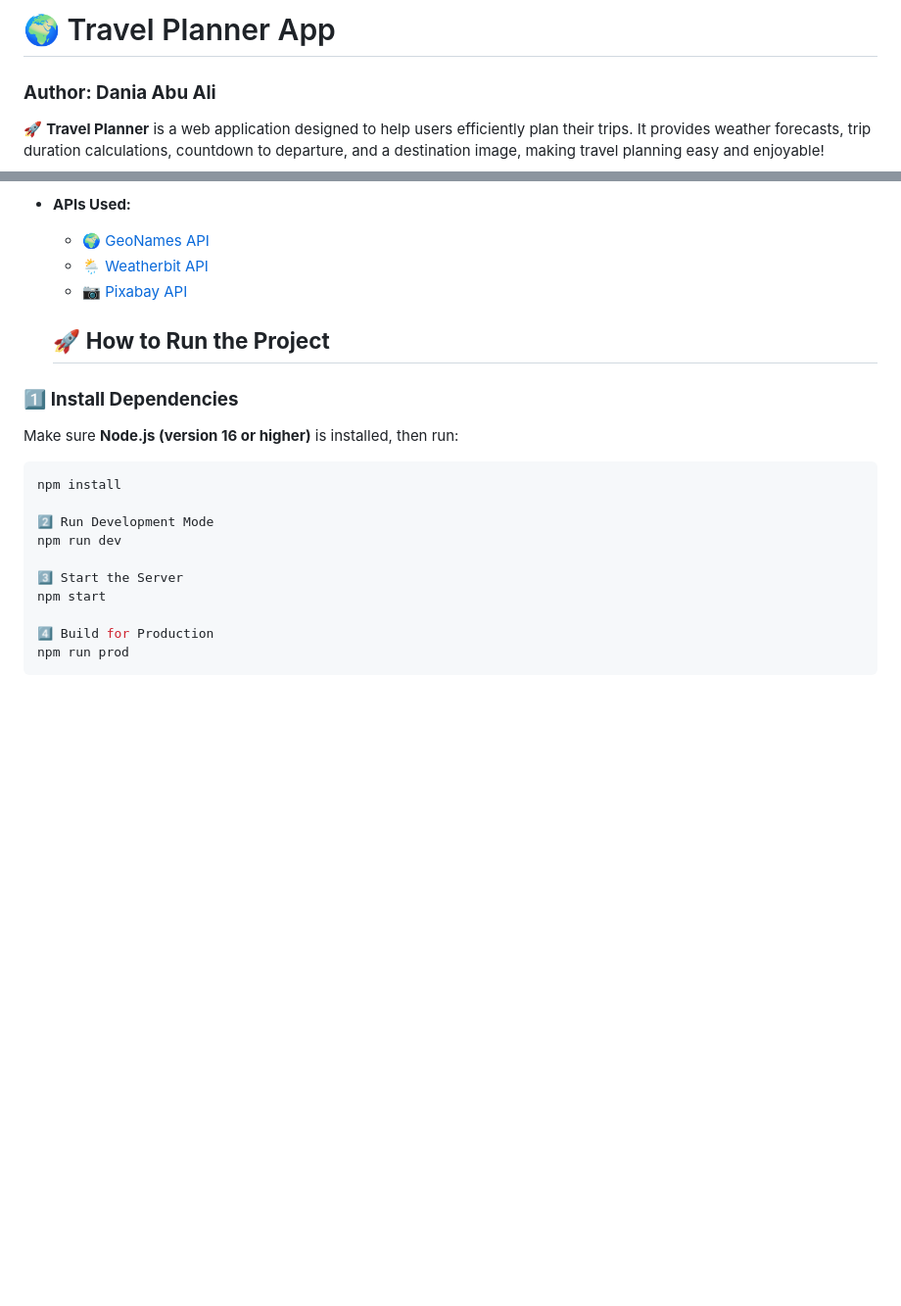
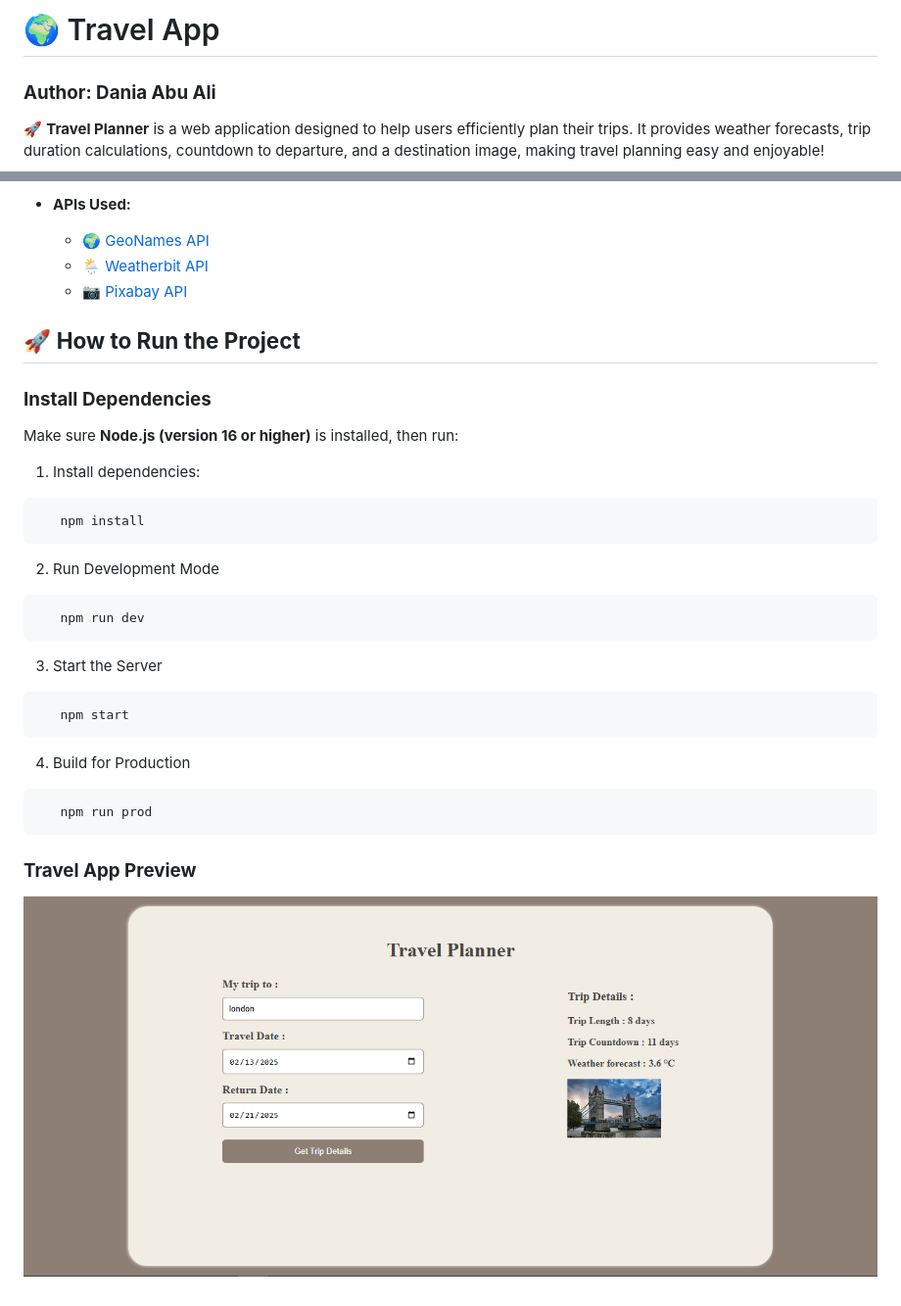
Before and after one commit to DaniaAbuAli/travel-app-udacity, a Markdown page: readme.md, 2 parts joined by grey strips. Shown: that part at 98% size. Drawn GitHub-style; pictures changed too: image.png (added); blank space fills up the shorter version.

````diff
--- a/readme.md
+++ b/readme.md
@@ -1,4 +1,4 @@
-# 🌍 Travel Planner App
+# 🌍 Travel App
 
 ### **Author: Dania Abu Ali**
 
@@ -15,21 +15,27 @@
   - [🌦 Weatherbit API](https://www.weatherbit.io/)
   - [📷 Pixabay API](https://pixabay.com/)
 
-  ## 🚀 **How to Run the Project**
+## 🚀 **How to Run the Project**
 
-### 1️⃣ **Install Dependencies**
+### **Install Dependencies**
 
 Make sure **Node.js (version 16 or higher)** is installed, then run:
 
+1. Install dependencies:
+ ```bash
+    npm install
+   ```
+2. Run Development Mode
+ ```bash
+    npm run dev
+   ```
+3. Start the Server
 ```bash
-npm install
-
-2️⃣ Run Development Mode
-npm run dev
-
-3️⃣ Start the Server
-npm start
-
-4️⃣ Build for Production
-npm run prod
-```
+   npm start
+  ```
+4. Build for Production
+```bash
+   npm run prod
+ ```
+ ### **Travel App Preview**
+ ![Project Screenshot](image.png)
````
